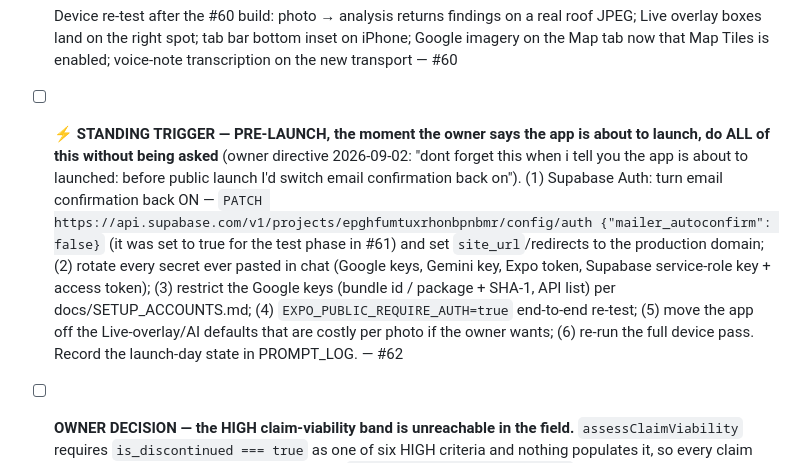
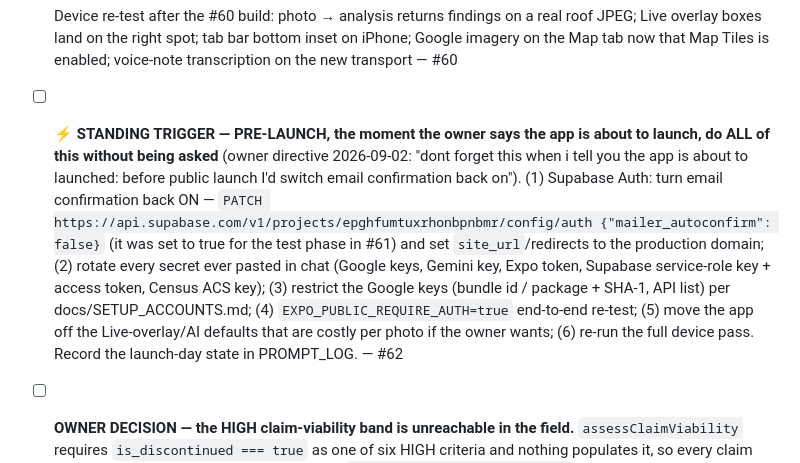
Before and after one commit to PAXstudios/RoofWiseClaude, a Markdown page: BACKLOG.md, the part around the change. Rendered like a GitHub page.

Commit message:
docs: record the EXPO_PUBLIC bundler-cache gotcha; add Census key to the rotate-before-launch list
Adding a new EXPO_PUBLIC_* key after a prior export inlines it as undefined
unless the Metro transform cache is busted — this dropped the Census key
from the phone bundle even though it was live in the EAS env. CLAUDE.md now
documents the rm -rf .expo node_modules/.cache + expo export --clear +
eas update --clear-cache + grep-the-.hbc recipe.

Co-Authored-By: Claude Opus 4.8 <noreply@anthropic.com>
Claude-Session: https://claude.ai/code/session_018LdjqBycnp62weBbTbfCEN

```diff
--- a/BACKLOG.md
+++ b/BACKLOG.md
@@ -32,7 +32,7 @@ entry does not count as tracked.
 - [ ] Learning Loop v2 + dataset pipeline — `docs/LEARNING_LOOP.md`; Supabase project + schema are LIVE (#61); runs right after Wave 7c — #61
 - [ ] **Rotate/revoke Supabase secrets pasted in chat:** the service-role key now (unused); the personal access token after the Learning Loop migrations land — #61
 - [ ] Device re-test after the #60 build: photo → analysis returns findings on a real roof JPEG; Live overlay boxes land on the right spot; tab bar bottom inset on iPhone; Google imagery on the Map tab now that Map Tiles is enabled; voice-note transcription on the new transport — #60
-- [ ] **⚡ STANDING TRIGGER — PRE-LAUNCH, the moment the owner says the app is about to launch, do ALL of this without being asked** (owner directive 2026-09-02: "dont forget this when i tell you the app is about to launched: before public launch I'd switch email confirmation back on"). (1) Supabase Auth: turn email confirmation back ON — `PATCH https://api.supabase.com/v1/projects/epghfumtuxrhonbpnbmr/config/auth {"mailer_autoconfirm": false}` (it was set to true for the test phase in #61) and set `site_url`/redirects to the production domain; (2) rotate every secret ever pasted in chat (Google keys, Gemini key, Expo token, Supabase service-role key + access token); (3) restrict the Google keys (bundle id / package + SHA-1, API list) per docs/SETUP_ACCOUNTS.md; (4) `EXPO_PUBLIC_REQUIRE_AUTH=true` end-to-end re-test; (5) move the app off the Live-overlay/AI defaults that are costly per photo if the owner wants; (6) re-run the full device pass. Record the launch-day state in PROMPT_LOG. — #62
+- [ ] **⚡ STANDING TRIGGER — PRE-LAUNCH, the moment the owner says the app is about to launch, do ALL of this without being asked** (owner directive 2026-09-02: "dont forget this when i tell you the app is about to launched: before public launch I'd switch email confirmation back on"). (1) Supabase Auth: turn email confirmation back ON — `PATCH https://api.supabase.com/v1/projects/epghfumtuxrhonbpnbmr/config/auth {"mailer_autoconfirm": false}` (it was set to true for the test phase in #61) and set `site_url`/redirects to the production domain; (2) rotate every secret ever pasted in chat (Google keys, Gemini key, Expo token, Supabase service-role key + access token, Census ACS key); (3) restrict the Google keys (bundle id / package + SHA-1, API list) per docs/SETUP_ACCOUNTS.md; (4) `EXPO_PUBLIC_REQUIRE_AUTH=true` end-to-end re-test; (5) move the app off the Live-overlay/AI defaults that are costly per photo if the owner wants; (6) re-run the full device pass. Record the launch-day state in PROMPT_LOG. — #62
 - [ ] **OWNER DECISION — the HIGH claim-viability band is unreachable in the field.** `assessClaimViability` requires `is_discontinued === true` as one of six HIGH criteria and nothing populates it, so every claim lands MEDIUM or LOW. The code is faithful: `docs/HAAG_DECISION_ENGINE.md` §6 reads "**HIGH** — all of: … Material is discontinued". Deliberately NOT patched (Drive docs win on logic — CLAUDE.md). Three options: (a) spec is right and HIGH is genuinely rare — capture `is_discontinued` in claim mode so it can be met; (b) discontinued belongs in MEDIUM's supporting factors, not HIGH's gate — amend §6 and the code together; (c) HIGH requires 5-of-6. **Do not resolve this by quietly loosening the criterion.** — #51
 - [ ] **Device pass on a real iPhone** — now covering (a) rectangle overlays + withheld-detections toast against a live analysis [#39], (b) the 2560px analyze profile with no OOM [#41], (c) claim-evidence photo attach + responsive shell on tablet [#50], and NEW from #51: (d) capture dock height on an SE-class screen (three 56pt rows ≈310–330pt leaves ~270pt of viewfinder — functional but cramped), (e) up-swipe → edit → save → star round trip (`useFocusEffect` behavior was reasoned from types, not exercised), (f) pure-JS SHA-256 wall time on a photo-heavy multi-MB report on Hermes (est. 0.1–1s synchronous on the JS thread), (g) star-row width on a 320pt device (lands at exactly 56pt) — #51
 
```
Also changed, not shown: CLAUDE.md (+2 -0 lines).
